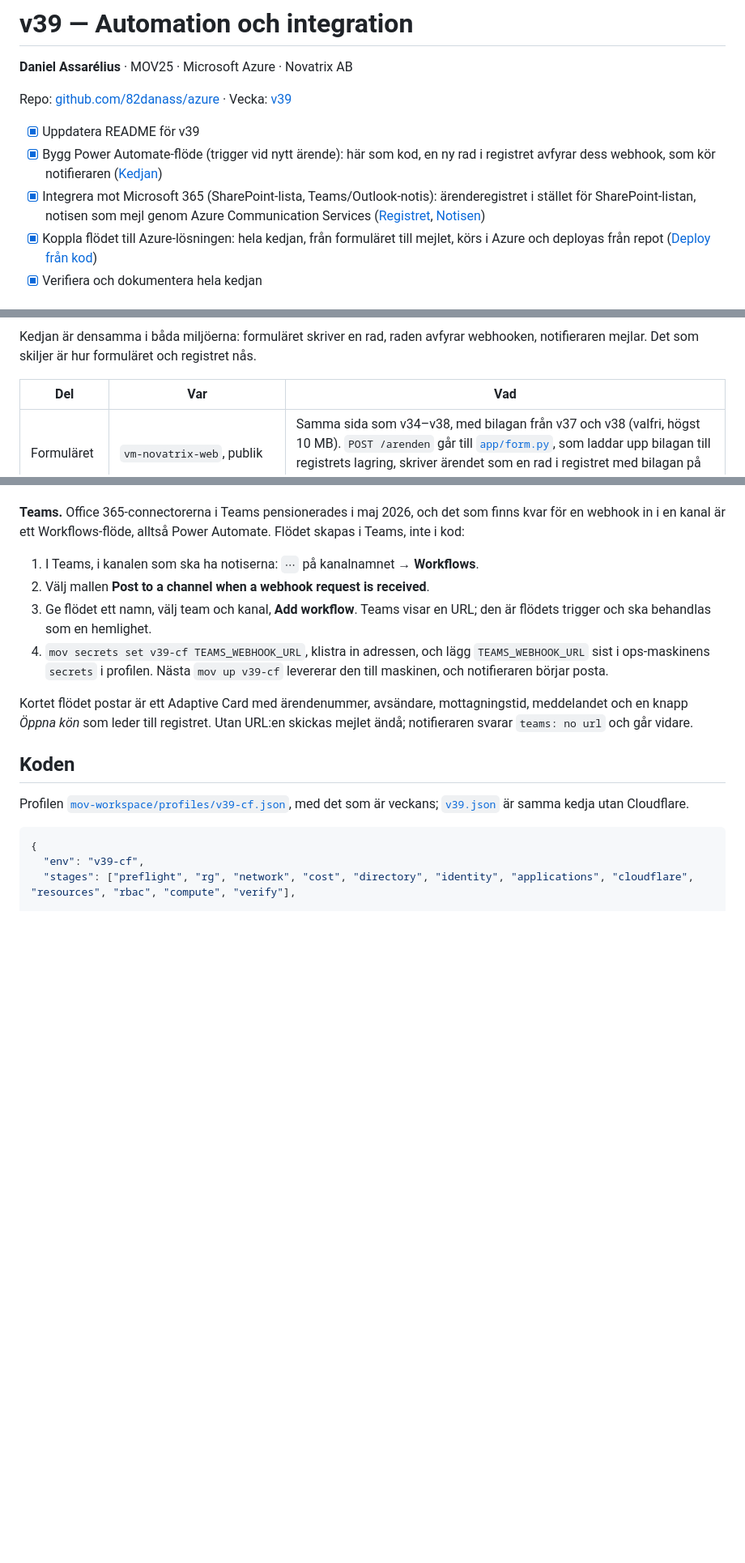
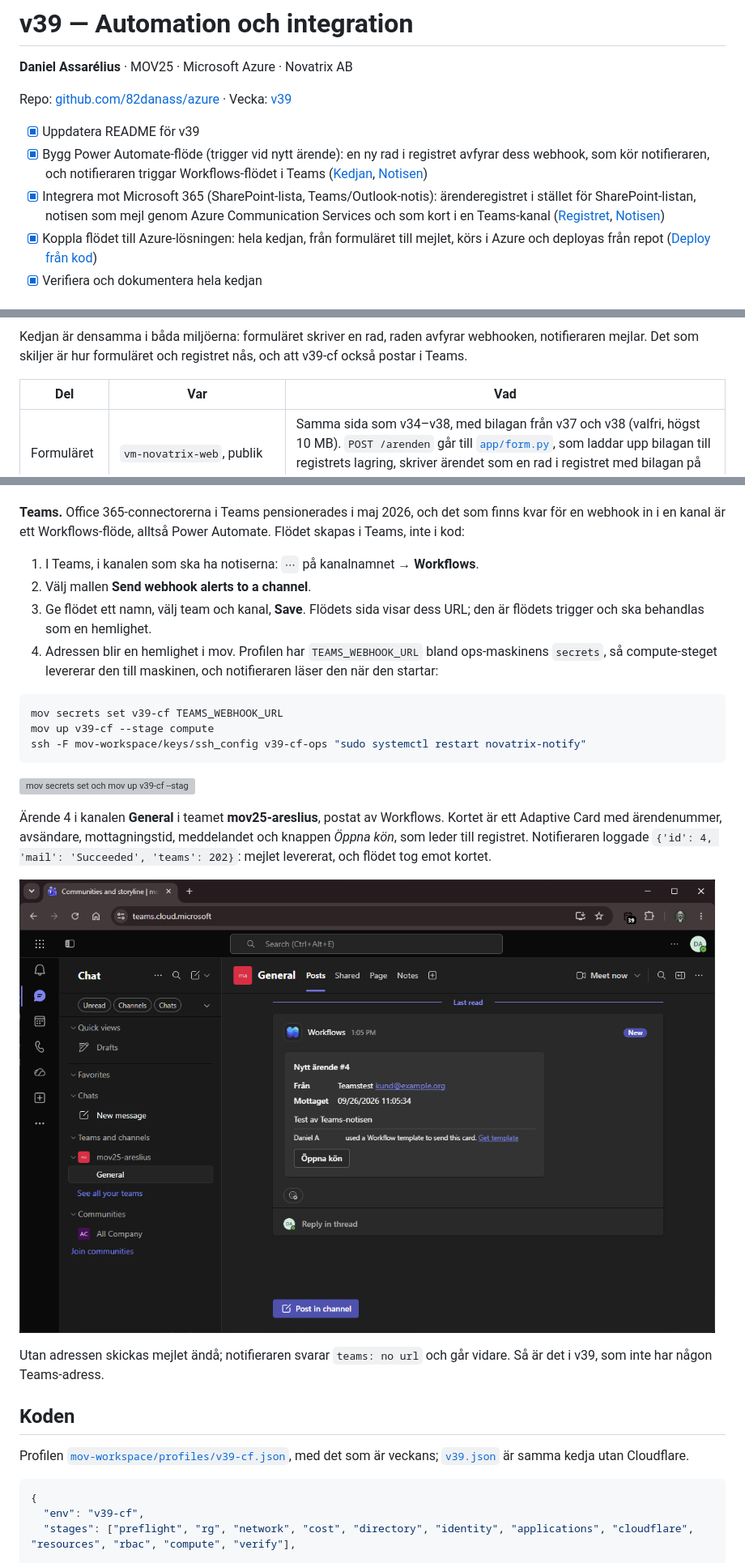
Before and after one commit to 82danass/azure, a Markdown page: v39/README.md, 3 parts joined by grey strips. Shown: that part at 81% size. GitHub-like rendering; pictures changed too: v39/img/teams_v39-cf_card.png (added); blank space fills up the shorter version; grey boxes are pictures that could not be loaded.

Commit message:
v39: the Teams notice is live in v39-cf; the workflow's address is an ops secret, the capture shows it delivered and a ticket sent, and the card lands in mov25-areslius General

````diff
--- a/v39/README.md
+++ b/v39/README.md
@@ -5,8 +5,8 @@
 Repo: [github.com/82danass/azure](https://github.com/82danass/azure) · Vecka: [v39](https://github.com/82danass/azure/tree/master/v39)
 
 - [x] Uppdatera README för v39
-- [x] Bygg Power Automate-flöde (trigger vid nytt ärende): här som kod, en ny rad i registret avfyrar dess webhook, som kör notifieraren ([Kedjan](#kedjan))
-- [x] Integrera mot Microsoft 365 (SharePoint-lista, Teams/Outlook-notis): ärenderegistret i stället för SharePoint-listan, notisen som mejl genom Azure Communication Services ([Registret](#registret), [Notisen](#notisen))
+- [x] Bygg Power Automate-flöde (trigger vid nytt ärende): en ny rad i registret avfyrar dess webhook, som kör notifieraren, och notifieraren triggar Workflows-flödet i Teams ([Kedjan](#kedjan), [Notisen](#notisen))
+- [x] Integrera mot Microsoft 365 (SharePoint-lista, Teams/Outlook-notis): ärenderegistret i stället för SharePoint-listan, notisen som mejl genom Azure Communication Services och som kort i en Teams-kanal ([Registret](#registret), [Notisen](#notisen))
 - [x] Koppla flödet till Azure-lösningen: hela kedjan, från formuläret till mejlet, körs i Azure och deployas från repot ([Deploy från kod](#deploy-från-kod))
 - [x] Verifiera och dokumentera hela kedjan
 
@@ -31,7 +31,7 @@ flowchart LR
     S -->|"v39-cf: https, Cloudflare Access + Entra ID"| CF[Cloudflare-tunnel] --> R
 ```
 
-Kedjan är densamma i båda miljöerna: formuläret skriver en rad, raden avfyrar webhooken, notifieraren mejlar. Det som skiljer är hur formuläret och registret nås.
+Kedjan är densamma i båda miljöerna: formuläret skriver en rad, raden avfyrar webhooken, notifieraren mejlar. Det som skiljer är hur formuläret och registret nås, och att v39-cf också postar i Teams.
 
 | Del | Var | Vad |
 | --- | --- | --- |
@@ -58,11 +58,23 @@ Registrets superadmin är `admin@novatrix.se` med ett lösenord som ligger i wor
 **Teams.** Office 365-connectorerna i Teams pensionerades i maj 2026, och det som finns kvar för en webhook in i en kanal är ett Workflows-flöde, alltså Power Automate. Flödet skapas i Teams, inte i kod:
 
 1. I Teams, i kanalen som ska ha notiserna: `⋯` på kanalnamnet → **Workflows**.
-2. Välj mallen **Post to a channel when a webhook request is received**.
-3. Ge flödet ett namn, välj team och kanal, **Add workflow**. Teams visar en URL; den är flödets trigger och ska behandlas som en hemlighet.
-4. `mov secrets set v39-cf TEAMS_WEBHOOK_URL`, klistra in adressen, och lägg `TEAMS_WEBHOOK_URL` sist i ops-maskinens `secrets` i profilen. Nästa `mov up v39-cf` levererar den till maskinen, och notifieraren börjar posta.
+2. Välj mallen **Send webhook alerts to a channel**.
+3. Ge flödet ett namn, välj team och kanal, **Save**. Flödets sida visar dess URL; den är flödets trigger och ska behandlas som en hemlighet.
+4. Adressen blir en hemlighet i mov. Profilen har `TEAMS_WEBHOOK_URL` bland ops-maskinens `secrets`, så compute-steget levererar den till maskinen, och notifieraren läser den när den startar:
 
-Kortet flödet postar är ett Adaptive Card med ärendenummer, avsändare, mottagningstid, meddelandet och en knapp *Öppna kön* som leder till registret. Utan URL:en skickas mejlet ändå; notifieraren svarar `teams: no url` och går vidare.
+```powershell
+mov secrets set v39-cf TEAMS_WEBHOOK_URL
+mov up v39-cf --stage compute
+ssh -F mov-workspace/keys/ssh_config v39-cf-ops "sudo systemctl restart novatrix-notify"
+```
+
+![mov secrets set och mov up v39-cf --stage compute: flödets adress lagras och levereras till ops, och ett ärende skickas genom formuläret](img/mov_teams_v39-cf.svg)
+
+Ärende 4 i kanalen **General** i teamet **mov25-areslius**, postat av Workflows. Kortet är ett Adaptive Card med ärendenummer, avsändare, mottagningstid, meddelandet och knappen *Öppna kön*, som leder till registret. Notifieraren loggade `{'id': 4, 'mail': 'Succeeded', 'teams': 202}`: mejlet levererat, och flödet tog emot kortet.
+
+![Teams, mov25-areslius › General: kortet Nytt ärende #4 postat av Workflows](img/teams_v39-cf_card.png)
+
+Utan adressen skickas mejlet ändå; notifieraren svarar `teams: no url` och går vidare. Så är det i v39, som inte har någon Teams-adress.
 
 ## Koden
 
````
Also changed, not shown: other parts of v39/README.md (+4 -3 lines), 2 other files.
